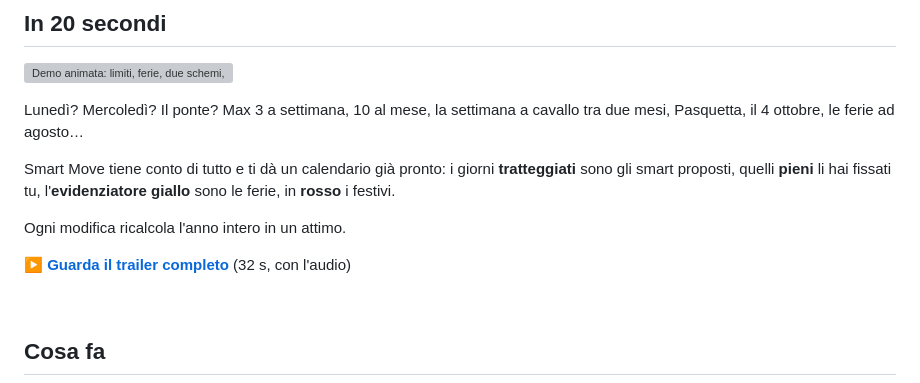
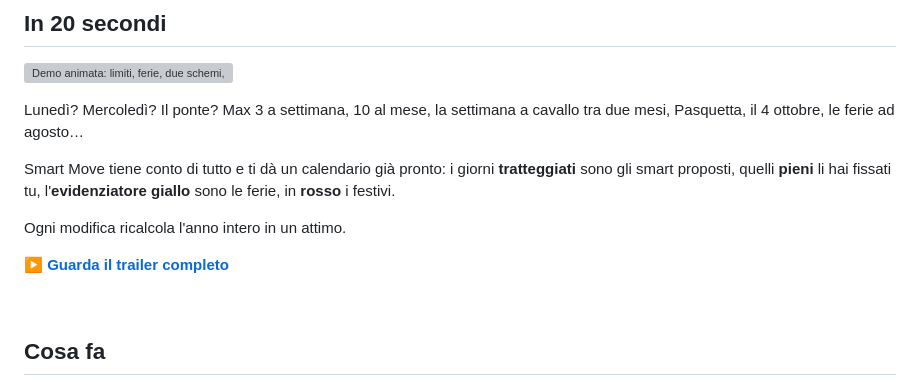
Before and after one commit to 0ne-ctrl/smart-move, a Markdown page: README.md, the part around the change. GitHub-like rendering; grey boxes are pictures that could not be loaded.

```diff
--- a/README.md
+++ b/README.md
@@ -28,7 +28,7 @@ Smart Move tiene conto di tutto e ti dà un calendario già pronto: i giorni **t
 
 Ogni modifica ricalcola l'anno intero in un attimo.
 
-▶️ **[Guarda il trailer completo](docs/trailer.mp4)** (32 s, con l'audio)
+▶️ **[Guarda il trailer completo](docs/trailer.mp4)**
 
 <br clear="right">
 
```
